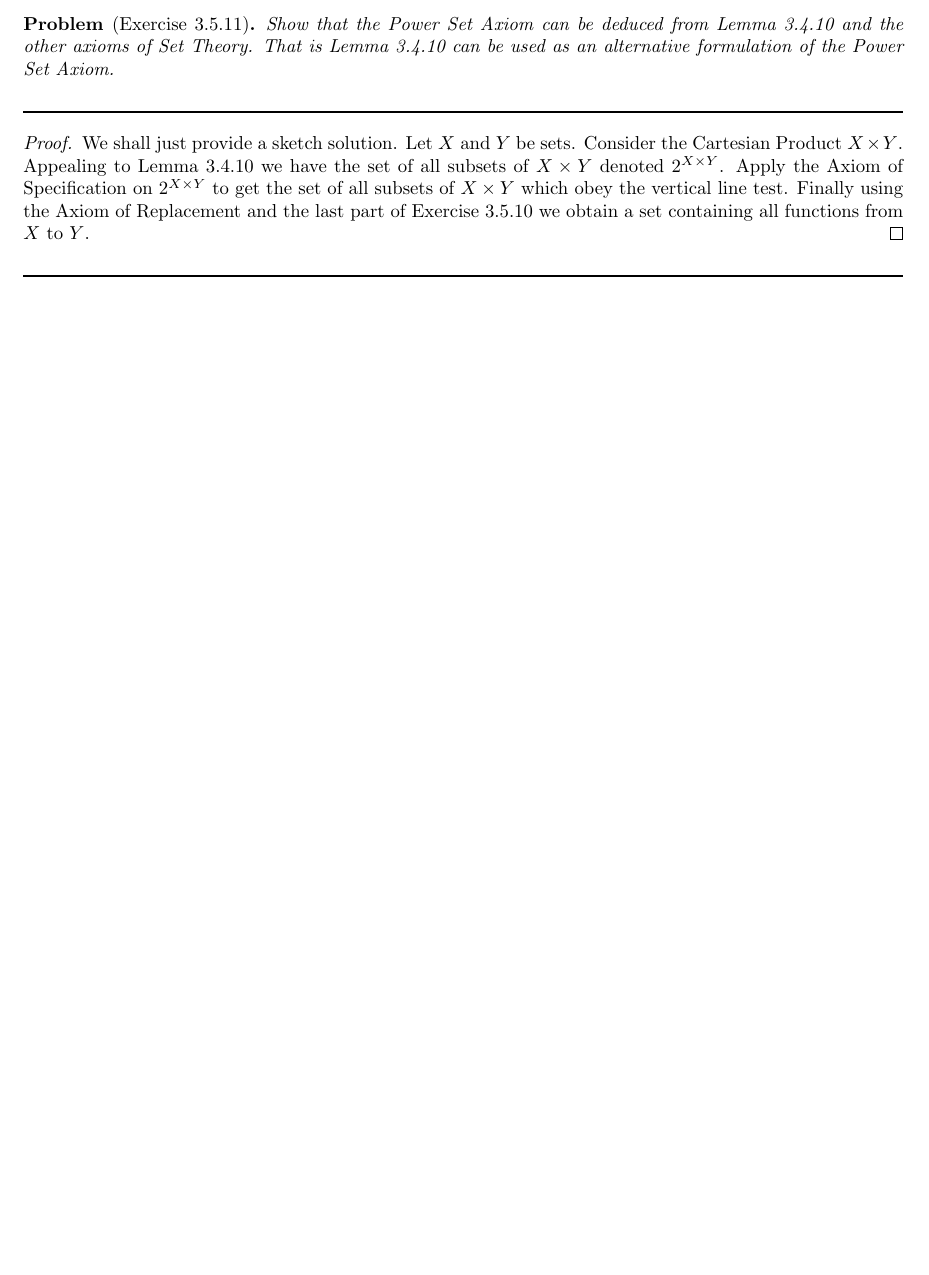
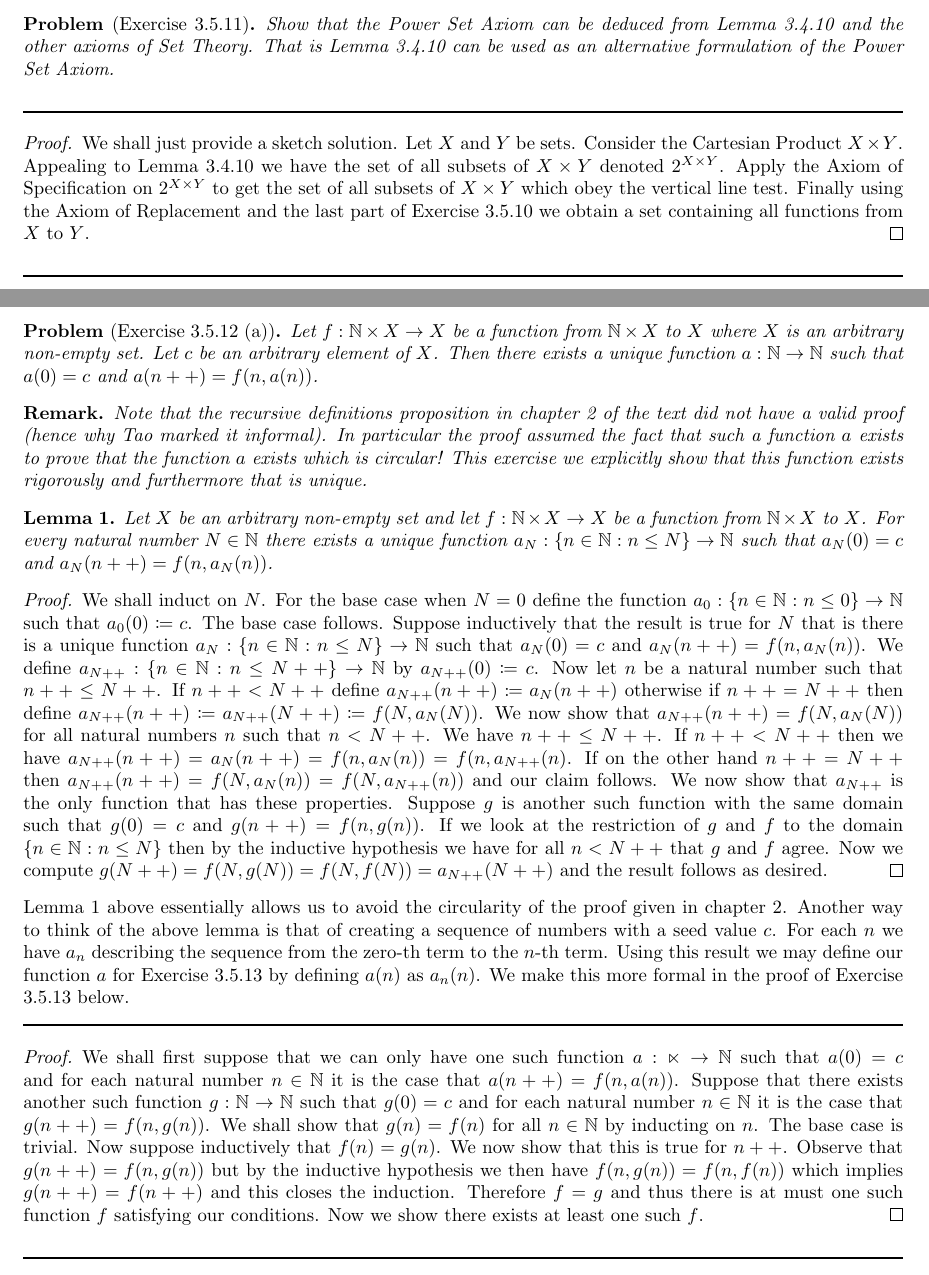
Before and after one commit to Darshan-Pillay/Terence-Tao-Analysis-1-Exercise-Solutions, a LaTeX problem sheet (Chapter3/chapter3_exercises.tex): part of page 23 of 23 before the commit and two parts of pages 23 and 24 of 24 after it, the two joined at a grey line, cut so that both start at the same text, the shorter picture padded with empty space. Compiled offline with pdfLaTeX.

Commit message:
Added content for chapter 3 exercises

```diff
--- a/Chapter3/chapter3_exercises.tex
+++ b/Chapter3/chapter3_exercises.tex
@@ -6,6 +6,7 @@
 
 \newcommand{\lined}{\noindent\rule{\textwidth}{1pt}}
 \newtheorem*{problem}{Problem}
+\newtheorem{lemma}{Lemma}
 \newtheorem*{disproof}{\emph{Disproof}}
 \newtheorem*{remark}{Remark}
 
@@ -444,5 +445,38 @@
 		\end{proof}
 	\lined
 
+	\newpage
+
+	\begin{problem}[Exercise 3.5.12 (a)]
+		Let $f:\mathbb{N} \times X \rightarrow X$ be a function from $\mathbb{N} \times X$ to $X$ where $X$ is an arbitrary non-empty set. Let $c$ be an arbitrary element of $X$. Then there exists a unique 	function $a:\mathbb{N} \rightarrow \mathbb{N}$ such that $a(0) = c$
+		and $a(n++) = f(n, a(n))$.
+	\end{problem}
+
+	\begin{remark}
+		Note that the recursive definitions proposition in chapter 2 of the text did not have a valid proof (hence why Tao marked it informal). In particular the proof assumed the fact that such a function $a$ exists to prove that the function $a$ exists which is circular! This exercise we explicitly show that this function exists rigorously and furthermore that is unique.
+	\end{remark}
+
+	\begin{lemma}
+		Let $X$ be an arbitrary non-empty set and let $f:\mathbb{N} \times X \rightarrow X$ be a function from $\mathbb{N} \times X$ to $X$. For every natural number $N \in \mathbb{N}$ there exists a unique function $a_{N}:\{n \in \mathbb{N}:n \leq N\} \rightarrow \mathbb{N}$ such that $a_{N}(0) = c$ and $a_{N}(n++) = f(n,a_{N}(n))$.
+	\end{lemma}
+
+	\begin{proof}
+		We shall induct on $N$. For the base case when $N = 0$ define the function $a_{0}:\{n \in \mathbb{N}:n \leq 0\} \rightarrow \mathbb{N}$ such that $a_{0}(0) \coloneqq c$. The base case follows. Suppose inductively that the result is true for $N$ that is there is a unique function $a_{N}:\{n \in \mathbb{N}:n \leq N\} \rightarrow \mathbb{N}$
+		such that $a_{N}(0) = c$ and $a_{N}(n++) = f(n,a_{N}(n))$. We define  $a_{N++}:\{n \in \mathbb{N}:n \leq N++\} \rightarrow \mathbb{N}$ by $a_{N++}(0) \coloneqq c$. Now let $n$ be a natural number such that $n++ \leq N++$. If $n++ < N++$ define $a_{N++}(n++) \coloneqq
+		a_{N}(n++)$ otherwise if $n++ = N++$ then define  $a_{N++}(n++) \coloneqq a_{N++}(N++) \coloneqq f(N,a_{N}(N))$. We now show that $a_{N++}(n++) =  f(N,a_{N}(N))$ for all natural numbers $n$ such that $n < N++$. We have $n++ \leq N++$. If $n++ < N++$ then we have  $a_{N++}(n++) = a_{N}(n++) = f(n, a_{N}(n)) = f(n, a_{N++}(n)$. If on the other hand $n++ = N++$ then $a_{N++}(n++) = f(N, a_{N}(n))= f(N, a_{N++}(n))$ and our claim follows. We now show that $a_{N++}$ is the only function that has these properties. Suppose $g$ is another such function with the same domain such that $g(0) = c$ and
+		$g(n++) = f(n,g(n))$. If we look at the restriction of $g$ and $f$ to the domain $\{n \in \mathbb{N}:n \leq N\}$ then by the inductive hypothesis we have for all $n < N++$ that $g$ and $f$ agree. Now we compute $g(N++) = f(N, g(N)) = f(N, f(N)) = a_{N++}(N++)$ and the result follows as desired.
+	\end{proof}
+
+	\noindent Lemma 1 above essentially allows us to avoid the circularity of the proof given in chapter 2. Another way to think of the above lemma is that of creating a sequence of numbers with a seed value $c$. For each $n$ we have $a_{n}$ describing the sequence from the zero-th term to the $n$-th term. Using this result we may define our function $a$ for Exercise 3.5.13 by defining $a(n)$ as $a_{n}(n)$. We make this more formal in the proof of Exercise 3.5.13 below.
+
+	\lined
+	\begin{proof}
+		We shall first suppose that we can only have one such function $a:\mathbb{n} \rightarrow \mathbb{N}$ such that $a(0) = c$ and for each natural number $n \in \mathbb{N}$ it is the case that $a(n++) = f(n,a(n))$. Suppose that there exists another such function $g:\mathbb{N} \rightarrow \mathbb{N}$ such that $g(0) = c$ and for each natural number $n \in \mathbb{N}$ it is the case that $g(n++) = f(n,g(n))$. We shall show that $g(n) = f(n)$ for all $n \in \mathbb{N}$ by inducting on $n$. The base case is trivial. Now suppose inductively that $f(n) = g(n)$. We now show that this is true for $n++$. Observe that $g(n++) = f(n,g(n))$ but by the inductive hypothesis we then have $f(n,g(n)) = f(n,f(n))$ which implies $g(n++) = f(n++)$ and this closes the induction. Therefore $f = g$ and thus there is at must one such function $f$ satisfying our conditions. Now we show there exists at least one such $f$.
+	\end{proof}
+
+	\lined
+
+
+
 
 \end{document}
```
Also changed, not shown: Chapter3/chapter3_exercises.pdf, 2 other files.
